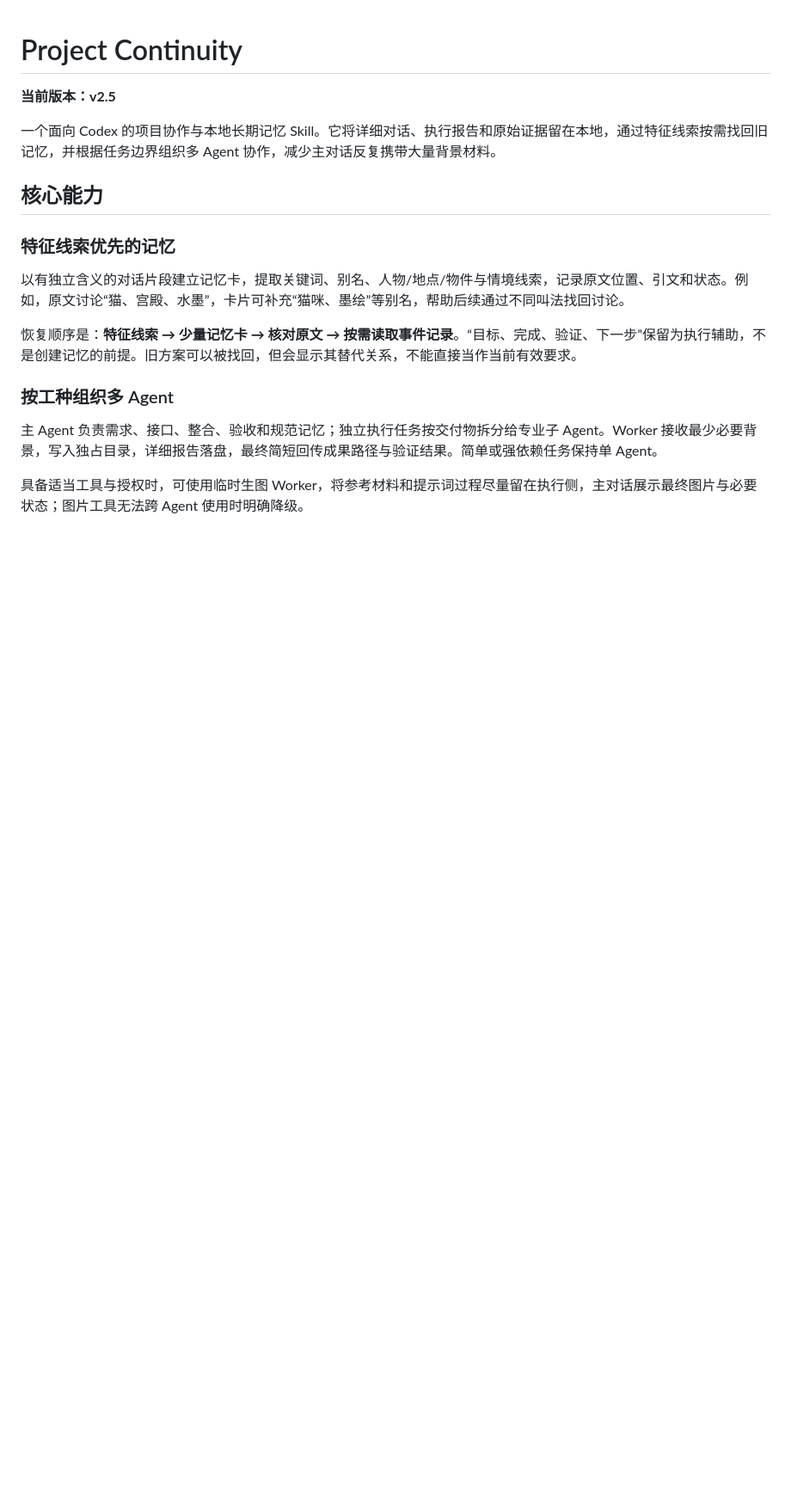
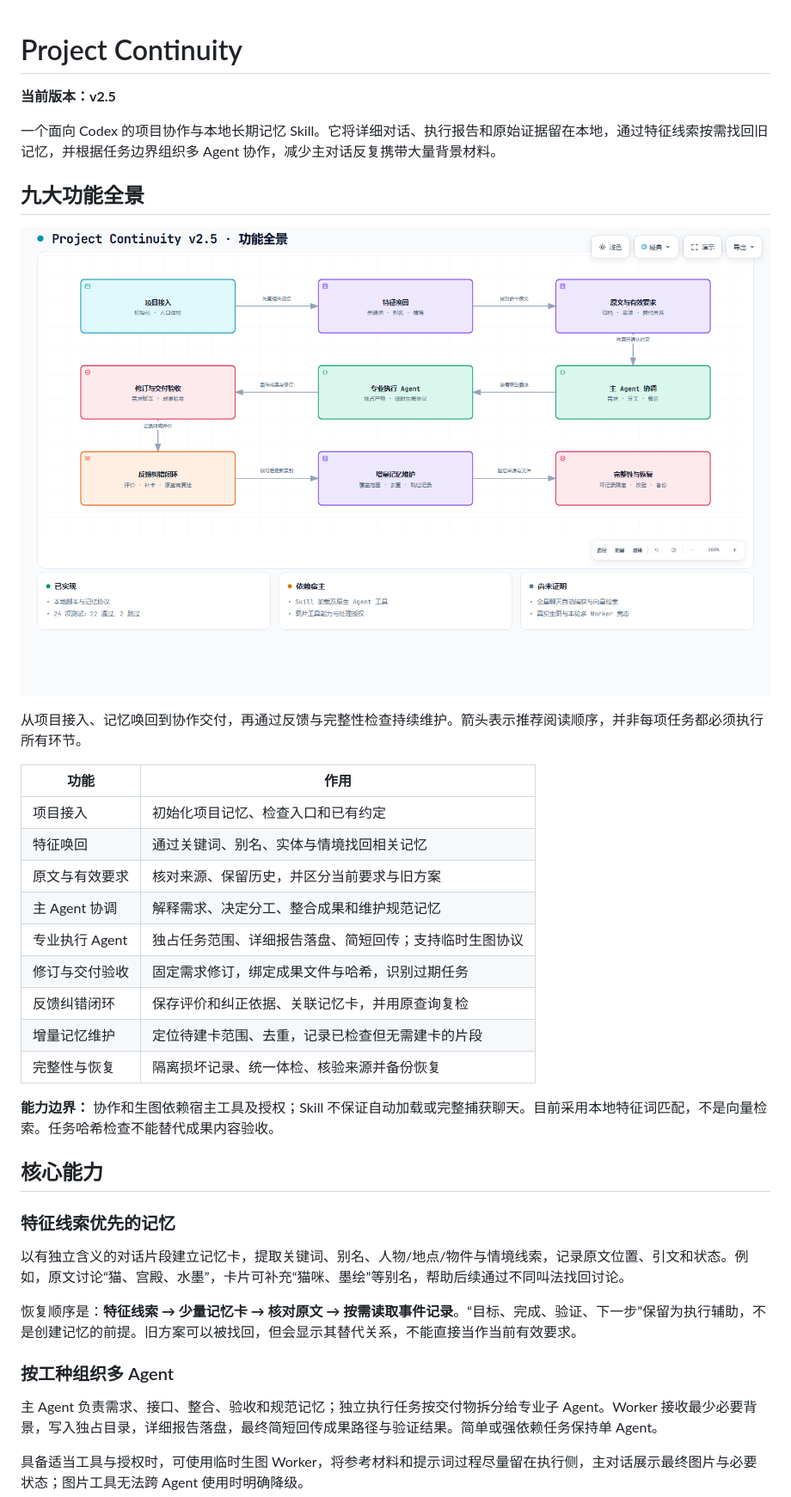
Before and after one commit to chicken080632-netizen/Project-continuity, a Markdown page: README.md, the part around the change. Shown at 86% size. Drawn GitHub-style; pictures changed too: docs/images/project-continuity-v2.5-overview.png (added); blank space fills up the shorter version.

```diff
--- a/README.md
+++ b/README.md
@@ -3,6 +3,26 @@
 **当前版本：v2.5**
 
 一个面向 Codex 的项目协作与本地长期记忆 Skill。它将详细对话、执行报告和原始证据留在本地，通过特征线索按需找回旧记忆，并根据任务边界组织多 Agent 协作，减少主对话反复携带大量背景材料。
+
+## 九大功能全景
+
+![Project Continuity v2.5 九大功能全景](docs/images/project-continuity-v2.5-overview.png)
+
+从项目接入、记忆唤回到协作交付，再通过反馈与完整性检查持续维护。箭头表示推荐阅读顺序，并非每项任务都必须执行所有环节。
+
+| 功能 | 作用 |
+| --- | --- |
+| 项目接入 | 初始化项目记忆、检查入口和已有约定 |
+| 特征唤回 | 通过关键词、别名、实体与情境找回相关记忆 |
+| 原文与有效要求 | 核对来源、保留历史，并区分当前要求与旧方案 |
+| 主 Agent 协调 | 解释需求、决定分工、整合成果和维护规范记忆 |
+| 专业执行 Agent | 独占任务范围、详细报告落盘、简短回传；支持临时生图协议 |
+| 修订与交付验收 | 固定需求修订，绑定成果文件与哈希，识别过期任务 |
+| 反馈纠错闭环 | 保存评价和纠正依据、关联记忆卡，并用原查询复检 |
+| 增量记忆维护 | 定位待建卡范围、去重，记录已检查但无需建卡的片段 |
+| 完整性与恢复 | 隔离损坏记录、统一体检、核验来源并备份恢复 |
+
+**能力边界：** 协作和生图依赖宿主工具及授权；Skill 不保证自动加载或完整捕获聊天。目前采用本地特征词匹配，不是向量检索。任务哈希检查不能替代成果内容验收。
 
 ## 核心能力
 
```
